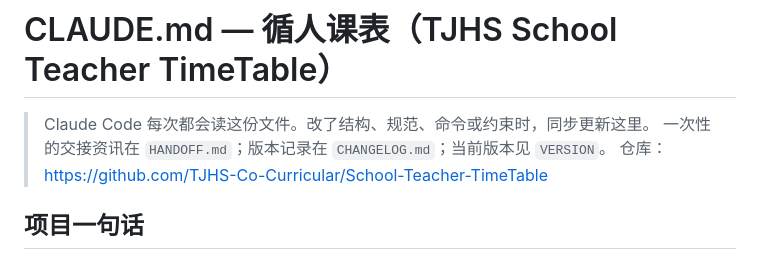
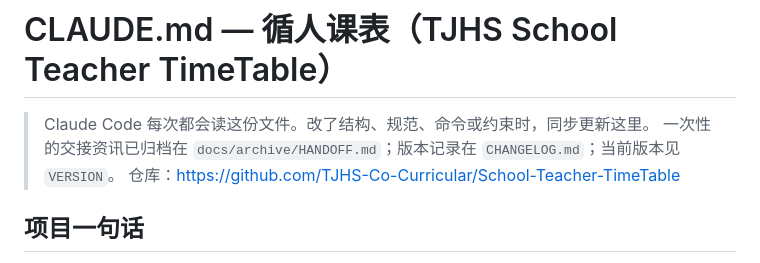
Before and after one commit to TJHS-Co-Curricular/School-Teacher-TimeTable, a Markdown page: CLAUDE.md, the part around the change. GitHub-like rendering.

```diff
--- a/CLAUDE.md
+++ b/CLAUDE.md
@@ -1,7 +1,7 @@
 # CLAUDE.md — 循人课表（TJHS School Teacher TimeTable）
 
 > Claude Code 每次都会读这份文件。改了结构、规范、命令或约束时，同步更新这里。
-> 一次性的交接资讯在 `HANDOFF.md`；版本记录在 `CHANGELOG.md`；当前版本见 `VERSION`。
+> 一次性的交接资讯已归档在 `docs/archive/HANDOFF.md`；版本记录在 `CHANGELOG.md`；当前版本见 `VERSION`。
 > 仓库：https://github.com/TJHS-Co-Curricular/School-Teacher-TimeTable
 
 ## 项目一句话
```
Also changed, not shown: README.md (+1 -1 lines), docs/archive/HANDOFF.md (renamed from HANDOFF.md).
